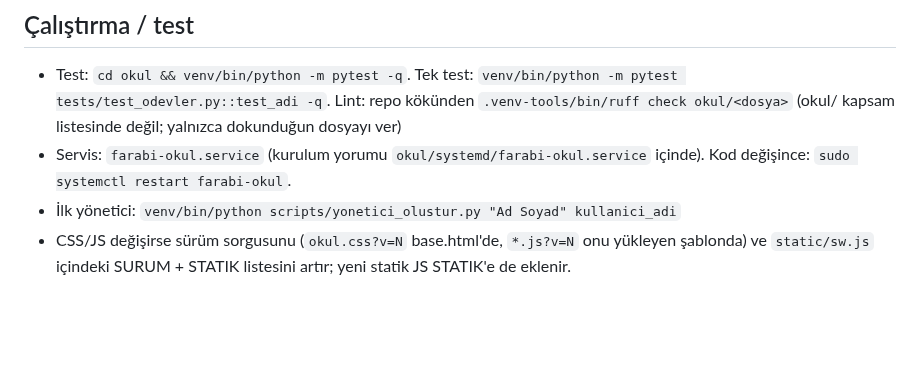
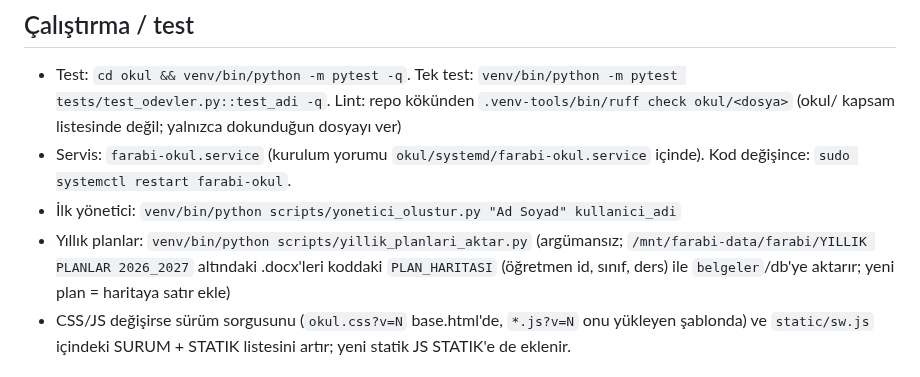
Before and after one commit to atakanunver/yenifarabi, a Markdown page: okul/CLAUDE.md, the part around the change. GitHub-like rendering; blank space fills up the shorter version.

Commit message:
okul/CLAUDE.md: yillik_planlari_aktar.py komutunu ekle
Co-Authored-By: Claude Sonnet 5.5 <noreply@anthropic.com>

```diff
--- a/okul/CLAUDE.md
+++ b/okul/CLAUDE.md
@@ -11,6 +11,7 @@ Spec: `docs/superpowers/specs/2026-10-10-dijital-okul-design.md`.
 - Test: `cd okul && venv/bin/python -m pytest -q`. Tek test: `venv/bin/python -m pytest tests/test_odevler.py::test_adi -q`. Lint: repo kökünden `.venv-tools/bin/ruff check okul/<dosya>` (okul/ kapsam listesinde değil; yalnızca dokunduğun dosyayı ver)
 - Servis: `farabi-okul.service` (kurulum yorumu `okul/systemd/farabi-okul.service` içinde). Kod değişince: `sudo systemctl restart farabi-okul`.
 - İlk yönetici: `venv/bin/python scripts/yonetici_olustur.py "Ad Soyad" kullanici_adi`
+- Yıllık planlar: `venv/bin/python scripts/yillik_planlari_aktar.py` (argümansız; `/mnt/farabi-data/farabi/YILLIK PLANLAR 2026_2027` altındaki .docx'leri koddaki `PLAN_HARITASI` (öğretmen id, sınıf, ders) ile `belgeler`/db'ye aktarır; yeni plan = haritaya satır ekle)
 - CSS/JS değişirse sürüm sorgusunu (`okul.css?v=N` base.html'de, `*.js?v=N` onu yükleyen şablonda) ve `static/sw.js` içindeki SURUM + STATIK listesini artır; yeni statik JS STATIK'e de eklenir.
 
 ## Modül haritası
```
